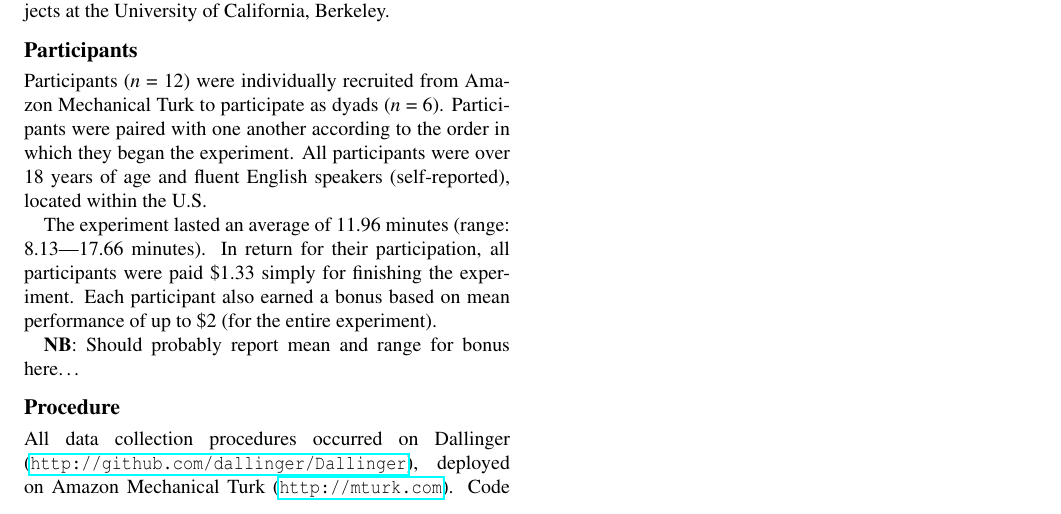
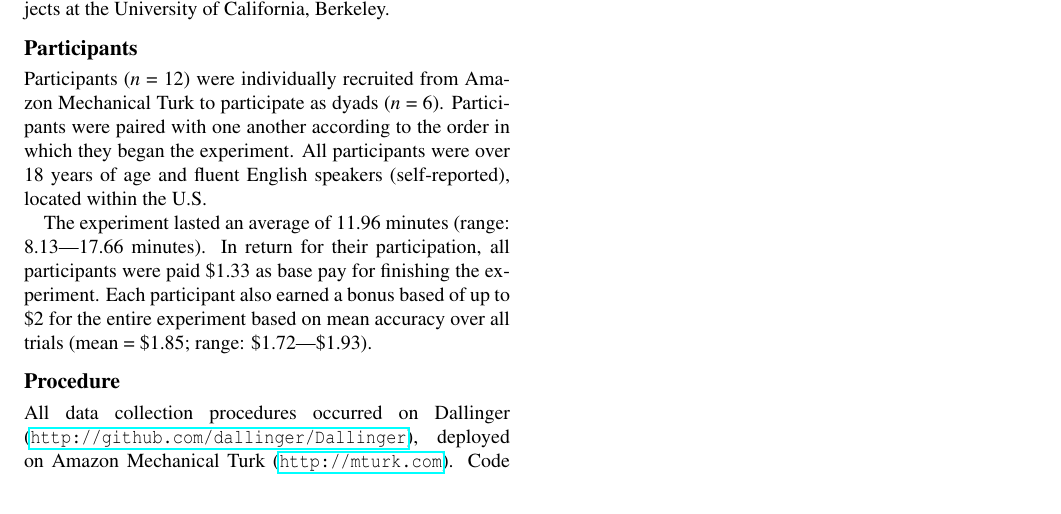
Before and after one commit to a-paxton/perception-memory-coordination, a LaTeX paper (cogsci2018/perception-memory-coordination-cogsci2018.tex): part of the page, cut so that both start at the same text. Compiled offline with pdfLaTeX.

Commit message:
Add bonus data to participant information

```diff
--- a/cogsci2018/perception-memory-coordination-cogsci2018.tex
+++ b/cogsci2018/perception-memory-coordination-cogsci2018.tex
@@ -97,12 +97,9 @@ English speakers (self-reported), located within the U.S.
 
 The experiment lasted an average of 11.96 minutes (range: 8.13---17.66
 minutes). In return for their participation, all participants were paid
-\$1.33 simply for finishing the experiment. Each participant also earned
-a bonus based on mean performance of up to \$2 (for the entire
-experiment).
-
-\textbf{NB}: Should probably report mean and range for bonus
-here\ldots{}
+\$1.33 as base pay for finishing the experiment. Each participant also
+earned a bonus based of up to \$2 for the entire experiment based on
+mean accuracy over all trials (mean = \$1.85; range: \$1.72---\$1.93).
 
 \subsection{Procedure}\label{procedure}
 
```
Also changed, not shown: cogsci2018/perception-memory-coordination-cogsci2018.pdf, 2 other files.
